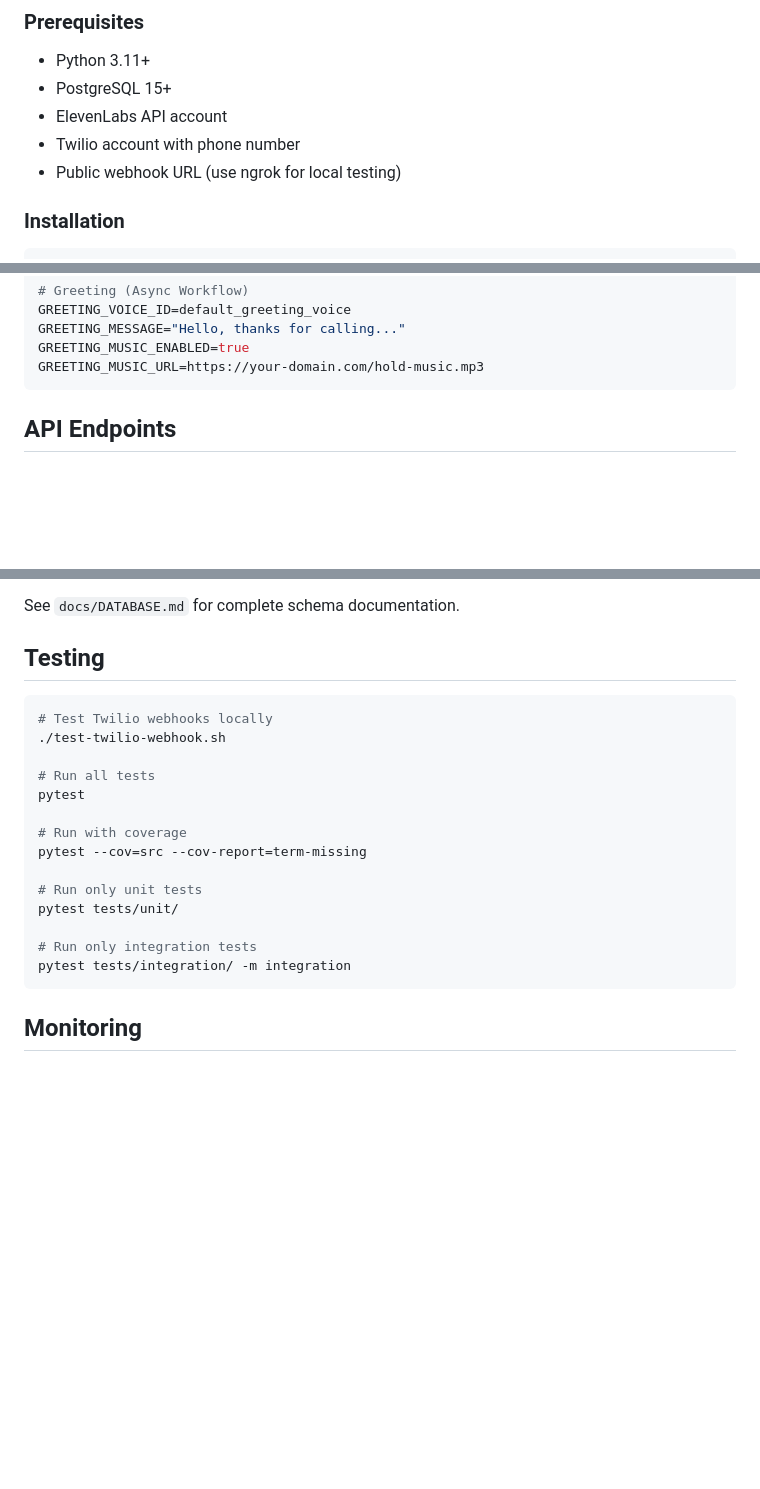
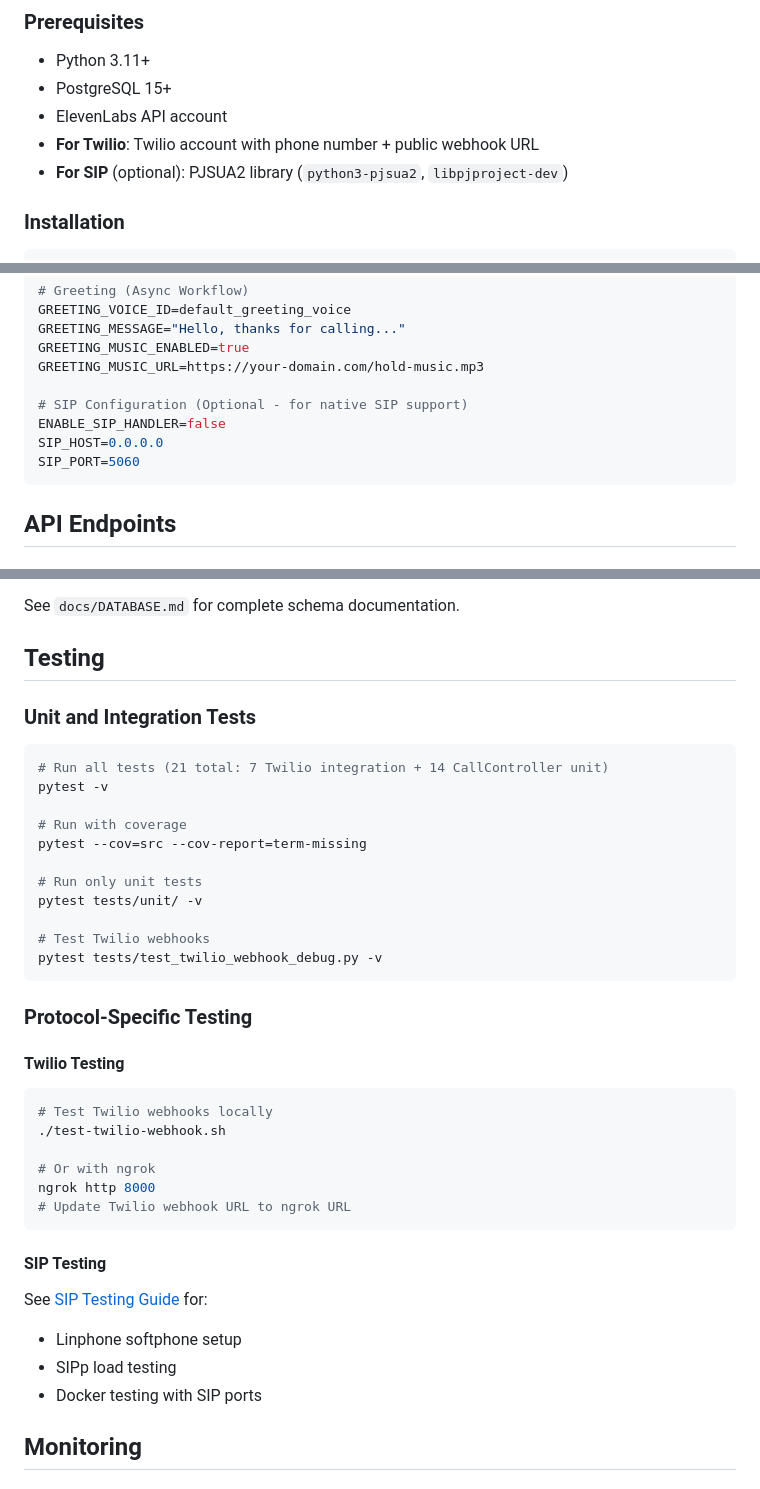
Before and after one commit to Matros1975/GoogleCalendar_NGINX, a Markdown page: Servers/VoiceClone_PreCall_Service/README.md, 3 parts joined by grey strips. GitHub-like rendering; blank space fills up the shorter version.

````diff
--- a/Servers/VoiceClone_PreCall_Service/README.md
+++ b/Servers/VoiceClone_PreCall_Service/README.md
@@ -54,8 +86,8 @@ Twilio Phone → Webhook → VoiceClone Service → ElevenLabs WebSocket
 - Python 3.11+
 - PostgreSQL 15+
 - ElevenLabs API account
-- Twilio account with phone number
-- Public webhook URL (use ngrok for local testing)
+- **For Twilio**: Twilio account with phone number + public webhook URL
+- **For SIP** (optional): PJSUA2 library (`python3-pjsua2`, `libpjproject-dev`)
 
 ### Installation
 
@@ -108,6 +140,11 @@ GREETING_VOICE_ID=default_greeting_voice
 GREETING_MESSAGE="Hello, thanks for calling..."
 GREETING_MUSIC_ENABLED=true
 GREETING_MUSIC_URL=https://your-domain.com/hold-music.mp3
+
+# SIP Configuration (Optional - for native SIP support)
+ENABLE_SIP_HANDLER=false
+SIP_HOST=0.0.0.0
+SIP_PORT=5060
 ```
 
 ## API Endpoints
@@ -173,22 +210,39 @@ See `docs/DATABASE.md` for complete schema documentation.
 
 ## Testing
 
+### Unit and Integration Tests
+
 ```bash
-# Test Twilio webhooks locally
-./test-twilio-webhook.sh
-
-# Run all tests
-pytest
+# Run all tests (21 total: 7 Twilio integration + 14 CallController unit)
+pytest -v
 
 # Run with coverage
 pytest --cov=src --cov-report=term-missing
 
 # Run only unit tests
-pytest tests/unit/
+pytest tests/unit/ -v
 
-# Run only integration tests
-pytest tests/integration/ -m integration
+# Test Twilio webhooks
+pytest tests/test_twilio_webhook_debug.py -v
 ```
+
+### Protocol-Specific Testing
+
+#### Twilio Testing
+```bash
+# Test Twilio webhooks locally
+./test-twilio-webhook.sh
+
+# Or with ngrok
+ngrok http 8000
+# Update Twilio webhook URL to ngrok URL
+```
+
+#### SIP Testing
+See [SIP Testing Guide](docs/SIP_TESTING_GUIDE.md) for:
+- Linphone softphone setup
+- SIPp load testing
+- Docker testing with SIP ports
 
 ## Monitoring
 
````
Also changed, not shown: other parts of Servers/VoiceClone_PreCall_Service/README.md (+46 -12 lines), 2 other files.
